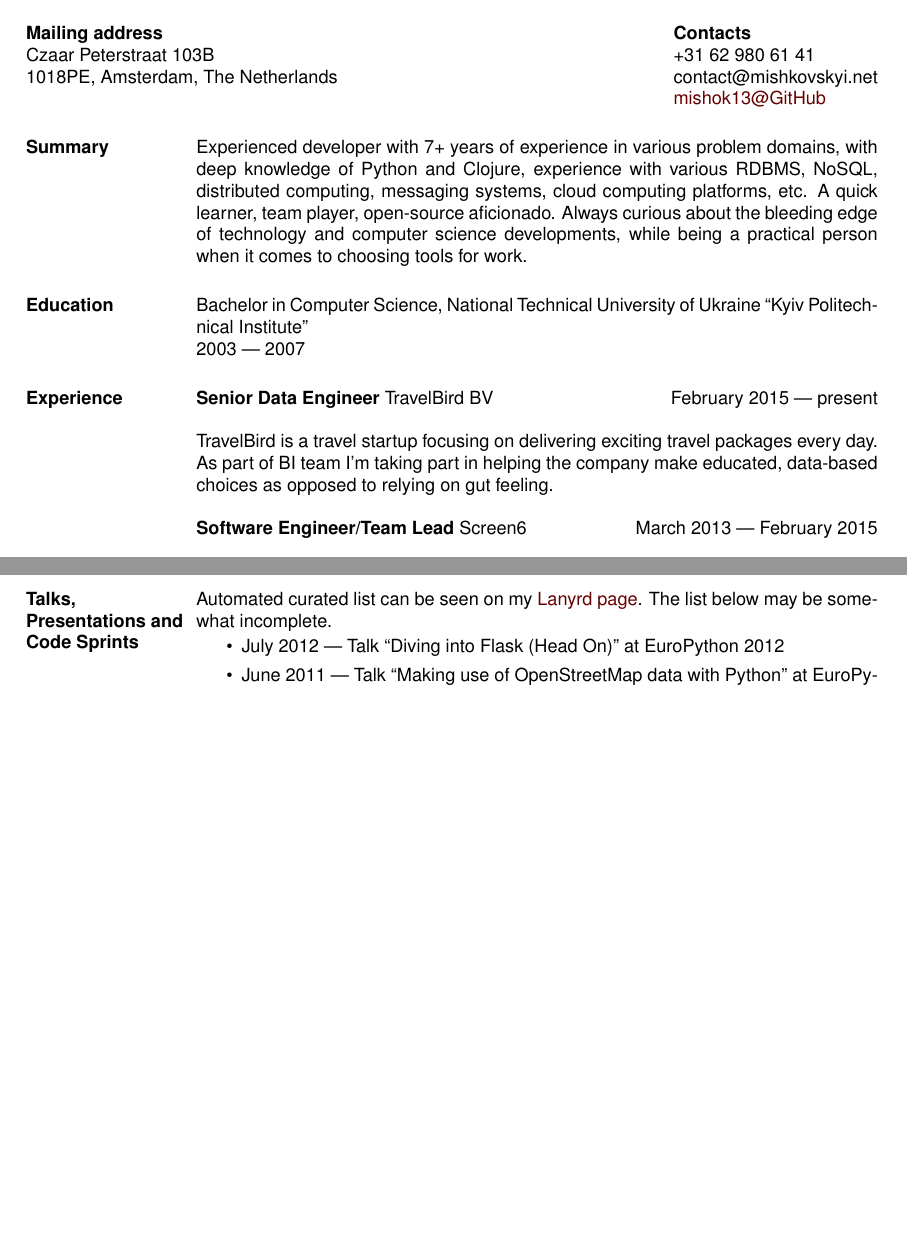
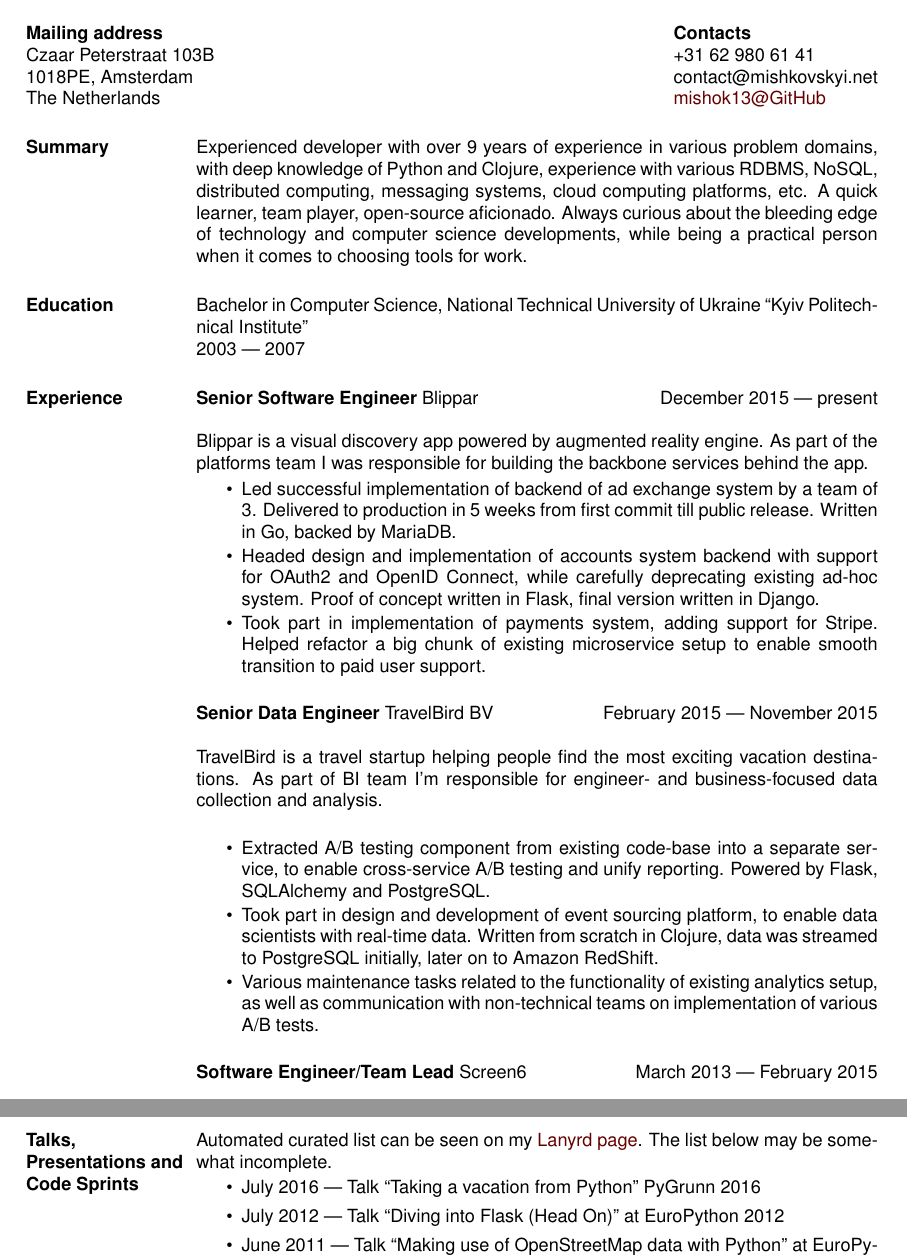
Before and after one commit to mishok13/cv, a LaTeX CV (cv.tex): two parts of pages 1 and 3 of 3 before the commit and two parts of pages 1 and 3 of 4 after it, joined at a grey line, cut so that both start at the same text, the shorter picture padded with empty space. Compiled offline with pdfLaTeX.

Commit message:
Minor updates

```diff
--- a/cv.tex
+++ b/cv.tex
@@ -19,20 +19,20 @@
 
 \name{Andrii V. Mishkovskyi\\[12pt]} % the \\[12pt] adds a blank line after name
 
-\address{{\bf Mailing address} \\ Czaar Peterstraat 103B \\ 1018PE, Amsterdam, The Netherlands}
+\address{{\bf Mailing address} \\ Czaar Peterstraat 103B \\ 1018PE, Amsterdam \\ The Netherlands}
 
 \address{{\bf Contacts} \\ +31 62 980 61 41 \\ contact@mishkovskyi.net \\ \href{https://github.com/mishok13}{mishok13@GitHub}}
 
 \begin{resume}
 
 \section{Summary}
-Experienced developer with 7+ years of experience in various problem
-domains, with deep knowledge of Python and Clojure, experience with
-various RDBMS, NoSQL, distributed computing, messaging systems, cloud
-computing platforms, etc. A quick learner, team player, open-source
-aficionado. Always curious about the bleeding edge of technology and
-computer science developments, while being a practical person when it
-comes to choosing tools for work.
+Experienced developer with over 9 years of experience in various
+problem domains, with deep knowledge of Python and Clojure, experience
+with various RDBMS, NoSQL, distributed computing, messaging systems,
+cloud computing platforms, etc. A quick learner, team player,
+open-source aficionado. Always curious about the bleeding edge of
+technology and computer science developments, while being a practical
+person when it comes to choosing tools for work.
 
 \section{Education}
 Bachelor in Computer Science, National Technical University of Ukraine ``Kyiv Politechnical Institute'' \\
@@ -40,12 +40,43 @@ Bachelor in Computer Science, National Technical University of Ukraine ``Kyiv Po
 
 \section{Experience}
 
-{\bf Senior Data Engineer} TravelBird BV \hfill February 2015 --- present
+{\bf Senior Software Engineer} Blippar \hfill December 2015 --- present
 
-TravelBird is a travel startup focusing on delivering exciting travel
-packages every day. As part of BI team I'm taking part in helping the
-company make educated, data-based choices as opposed to relying on gut
-feeling.
+Blippar is a visual discovery app powered by augmented reality
+engine. As part of the platforms team I was responsible for building
+the backbone services behind the app.
+
+\begin{itemize} \itemsep -1pt
+\item Led successful implementation of backend of ad exchange system
+  by a team of 3. Delivered to production in 5 weeks from first commit
+  till public release. Written in Go, backed by MariaDB.
+\item Headed design and implementation of accounts system backend with
+  support for OAuth2 and OpenID Connect, while carefully deprecating
+  existing ad-hoc system. Proof of concept written in Flask, final
+  version written in Django.
+\item Took part in implementation of payments system, adding support
+  for Stripe. Helped refactor a big chunk of existing microservice
+  setup to enable smooth transition to paid user support.
+\end{itemize}
+
+{\bf Senior Data Engineer} TravelBird BV \hfill February 2015 --- November 2015
+
+TravelBird is a travel startup helping people find the most exciting
+vacation destinations. As part of BI team I'm responsible for
+engineer- and business-focused data collection and analysis.\\
+
+\begin{itemize} \itemsep -1pt
+\item Extracted A/B testing component from existing code-base into a
+  separate service, to enable cross-service A/B testing and unify
+  reporting. Powered by Flask, SQLAlchemy and PostgreSQL.
+\item Took part in design and development of event sourcing platform,
+  to enable data scientists with real-time data. Written from scratch
+  in Clojure, data was streamed to PostgreSQL initially, later on to
+  Amazon RedShift.
+\item Various maintenance tasks related to the functionality of
+  existing analytics setup, as well as communication with
+  non-technical teams on implementation of various A/B tests.
+\end{itemize}
 
 {\bf Software Engineer/Team Lead} Screen6 \hfill March 2013 --- February 2015
 
@@ -206,9 +237,12 @@ products.\\
 
 \section{Talks, Presentations and Code Sprints}
 
-Automated curated list can be seen on my \href{http://lanyrd.com/profile/mishok13/sessions/}{Lanyrd page}. The list below may be somewhat incomplete.
+Automated curated list can be seen on my
+\href{http://lanyrd.com/profile/mishok13/sessions/}{Lanyrd page}.  The
+list below may be somewhat incomplete.
 
 \begin{itemize}
+\item July 2016 --- Talk ``Taking a vacation from Python'' PyGrunn 2016
 \item July 2012 --- Talk ``Diving into Flask (Head On)'' at EuroPython 2012
 \item June 2011 --- Talk ``Making use of OpenStreetMap data with Python'' at EuroPython 2011
 \item March 2011 --- Tutorial ``Building your own tile server using OpenStreetMap'' at PyCon US 2011
```
